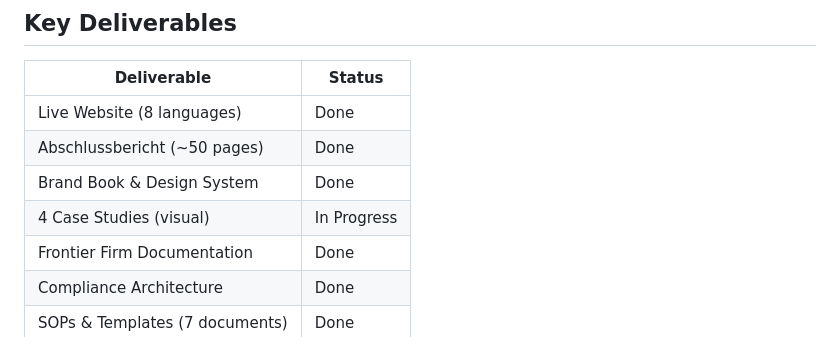
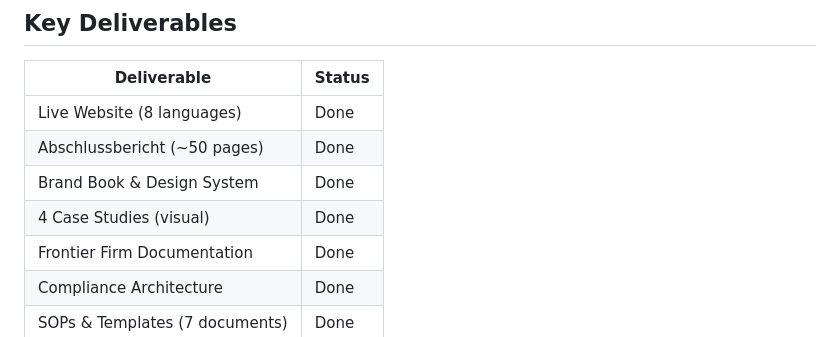
Before and after one commit to yoyo967/mirrou-creative-studio, a Markdown page: README.md, the part around the change. Drawn GitHub-style.

Commit message:
docs: Mark case studies as done in README
Co-Authored-By: Claude Opus 4.6 <noreply@anthropic.com>

```diff
--- a/README.md
+++ b/README.md
@@ -182,7 +182,7 @@ Mirrou operates as a **Frontier Firm** — a new organizational model where AI i
 | Live Website (8 languages) | Done |
 | Abschlussbericht (~50 pages) | Done |
 | Brand Book & Design System | Done |
-| 4 Case Studies (visual) | In Progress |
+| 4 Case Studies (visual) | Done |
 | Frontier Firm Documentation | Done |
 | Compliance Architecture | Done |
 | SOPs & Templates (7 documents) | Done |
```
